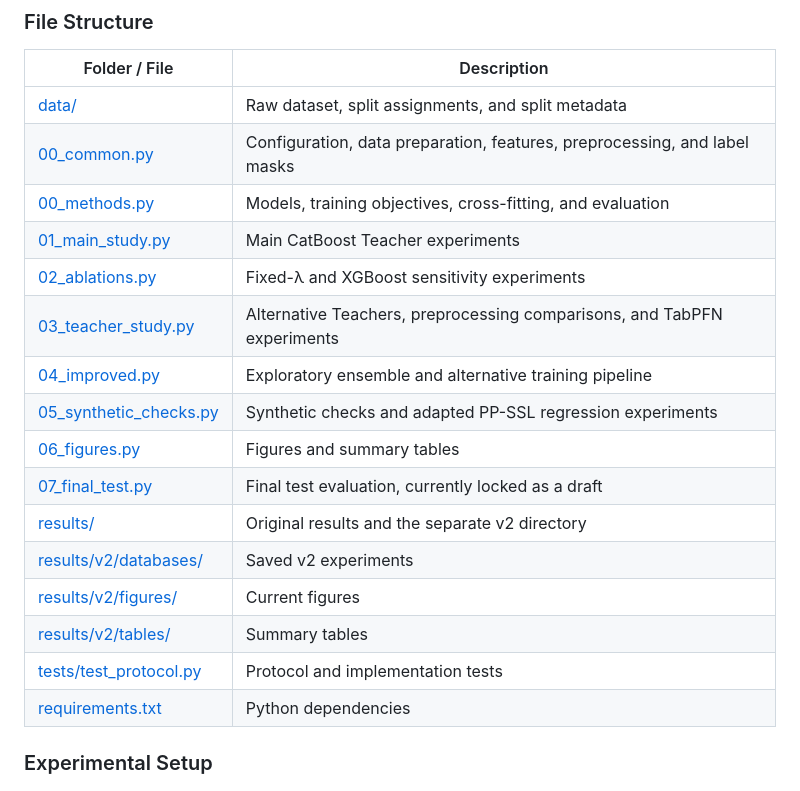
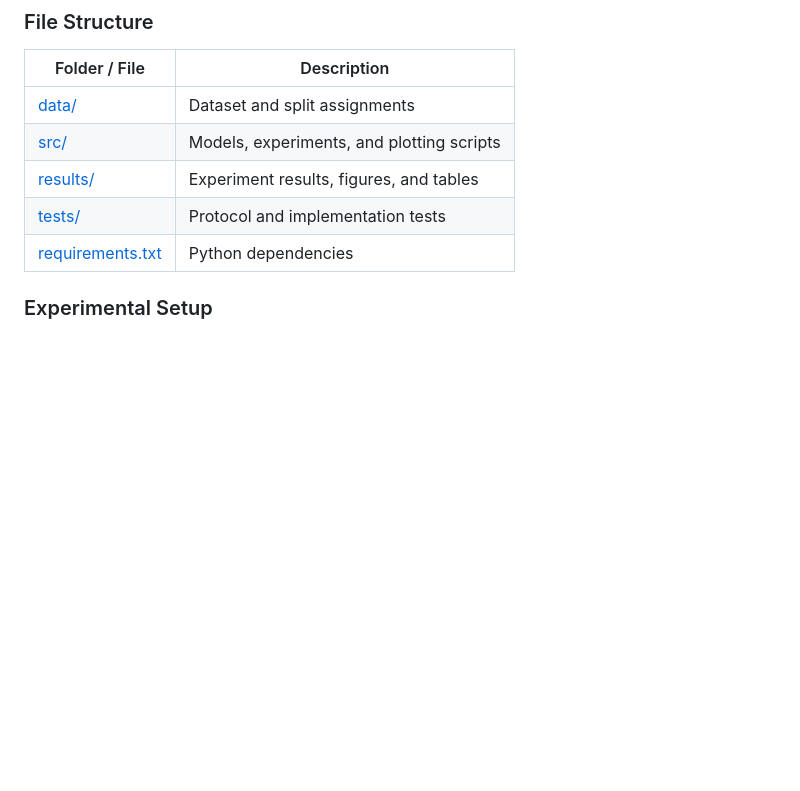
Before and after one commit to CiaraYang/ppi-ssl-label-scarcity, a Markdown page: README.md, the part around the change. GitHub-like rendering; blank space fills up the shorter version.

```diff
--- a/README.md
+++ b/README.md
@@ -12,21 +12,10 @@ Experiments examine how label availability and Teacher quality affect classifica
 
 | Folder / File | Description |
 |---|---|
-| [data/](data/) | Raw dataset, split assignments, and split metadata |
-| [00_common.py](src/00_common.py) | Configuration, data preparation, features, preprocessing, and label masks |
-| [00_methods.py](src/00_methods.py) | Models, training objectives, cross-fitting, and evaluation |
-| [01_main_study.py](src/01_main_study.py) | Main CatBoost Teacher experiments |
-| [02_ablations.py](src/02_ablations.py) | Fixed-λ and XGBoost sensitivity experiments |
-| [03_teacher_study.py](src/03_teacher_study.py) | Alternative Teachers, preprocessing comparisons, and TabPFN experiments |
-| [04_improved.py](src/04_improved.py) | Exploratory ensemble and alternative training pipeline |
-| [05_synthetic_checks.py](src/05_synthetic_checks.py) | Synthetic checks and adapted PP-SSL regression experiments |
-| [06_figures.py](src/06_figures.py) | Figures and summary tables |
-| [07_final_test.py](src/07_final_test.py) | Final test evaluation, currently locked as a draft |
-| [results/](results/) | Original results and the separate v2 directory |
-| [results/v2/databases/](results/v2/databases/) | Saved v2 experiments |
-| [results/v2/figures/](results/v2/figures/) | Current figures |
-| [results/v2/tables/](results/v2/tables/) | Summary tables |
-| [tests/test_protocol.py](tests/test_protocol.py) | Protocol and implementation tests |
+| [data/](data/) | Dataset and split assignments |
+| [src/](src/) | Models, experiments, and plotting scripts |
+| [results/](results/) | Experiment results, figures, and tables |
+| [tests/](tests/) | Protocol and implementation tests |
 | [requirements.txt](requirements.txt) | Python dependencies |
 
 ### Experimental Setup
```
